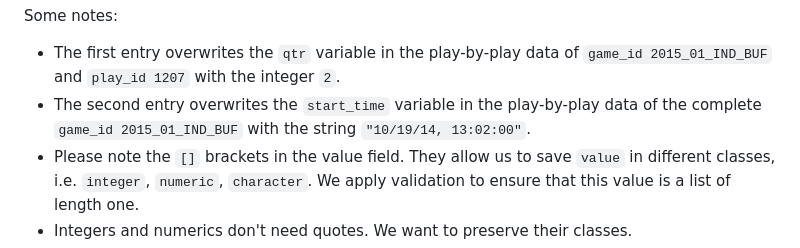
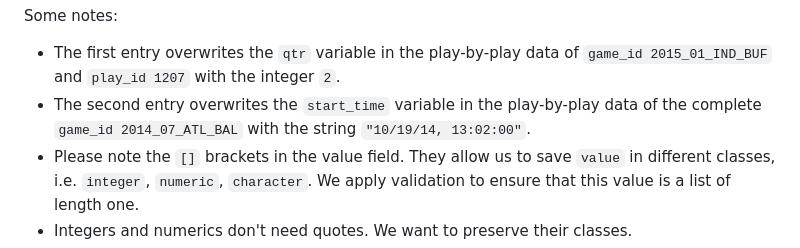
Before and after one commit to nflverse/nflfastR, a Markdown page: contributing.md, the part around the change. Drawn GitHub-style.

Commit message:
Fix game_id reference in contributing.md
Corrected the game_id reference for start_time variable.

Co-authored-by: Copilot Autofix powered by AI <175728472+Copilot@users.noreply.github.com>

```diff
--- a/contributing.md
+++ b/contributing.md
@@ -64,7 +64,7 @@ Some notes:
 - The first entry overwrites the `qtr` variable in the play-by-play data of
 `game_id 2015_01_IND_BUF` and `play_id 1207` with the integer `2`.
 - The second entry overwrites the `start_time` variable in the play-by-play data
-of the complete `game_id 2015_01_IND_BUF` with the string `"10/19/14, 13:02:00"`.
+of the complete `game_id 2014_07_ATL_BAL` with the string `"10/19/14, 13:02:00"`.
 - Please note the `[]` brackets in the value field. They allow us to save `value`
 in different classes, i.e. `integer`, `numeric`, `character`. We apply validation
 to ensure that this value is a list of length one.
```
